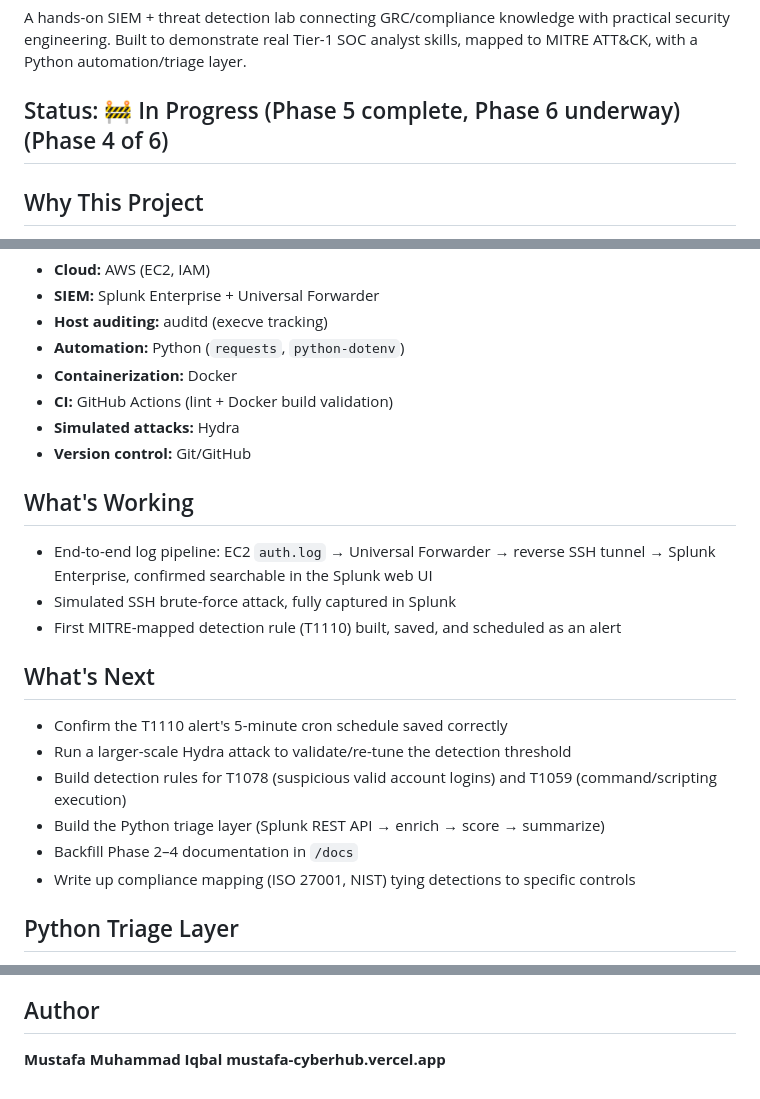
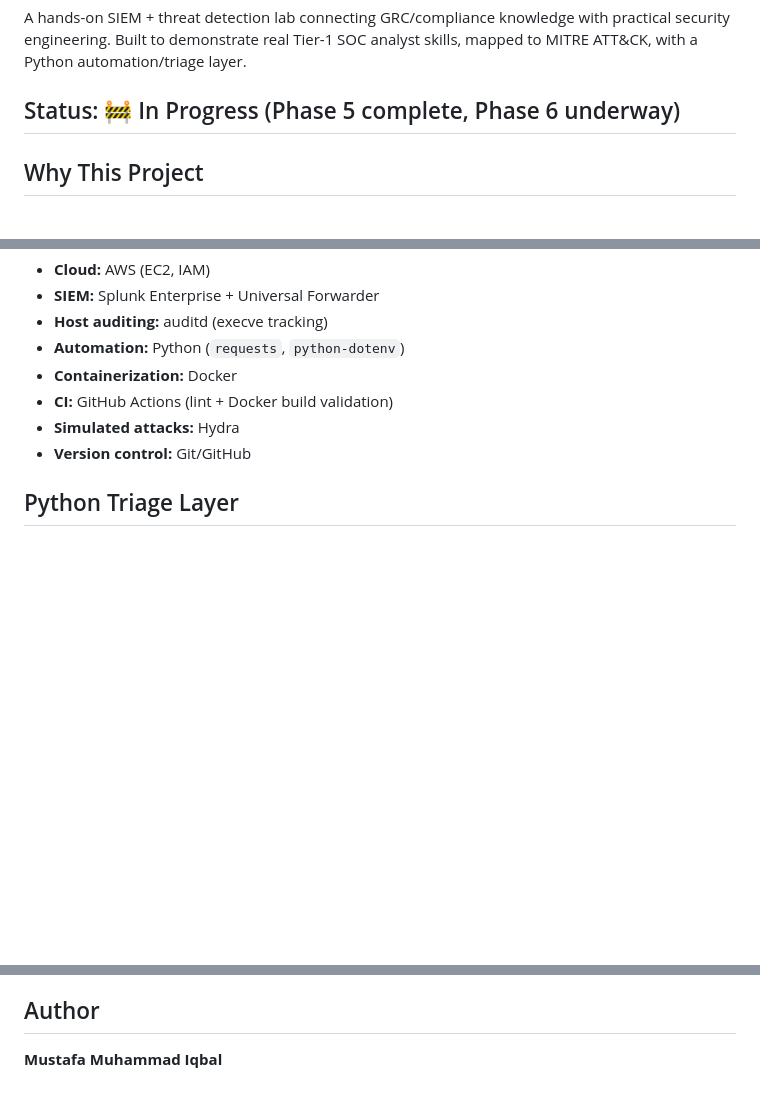
Before and after one commit to Mustafa-Hazard/ai-powered-soc-dashboard, a Markdown page: README.md, 3 parts joined by grey strips. Rendered like a GitHub page; blank space fills up the shorter version.

Commit message:
Update project status and author details in README
Removed completed phases from project status and updated author information.

```diff
--- a/README.md
+++ b/README.md
@@ -4,7 +4,7 @@ A hands-on SIEM + threat detection lab connecting GRC/compliance knowledge with
 security engineering. Built to demonstrate real Tier-1 SOC analyst skills, mapped to
 MITRE ATT&CK, with a Python automation/triage layer.
 
-## Status: 🚧 In Progress (Phase 5 complete, Phase 6 underway) (Phase 4 of 6)
+## Status: 🚧 In Progress (Phase 5 complete, Phase 6 underway)
 
 ## Why This Project
 
@@ -104,23 +104,6 @@ Detailed, step-by-step documentation of each phase lives in [`/docs`](./docs):
 - **Simulated attacks:** Hydra
 - **Version control:** Git/GitHub
 
-## What's Working
-
-- End-to-end log pipeline: EC2 `auth.log` → Universal Forwarder → reverse SSH tunnel →
-  Splunk Enterprise, confirmed searchable in the Splunk web UI
-- Simulated SSH brute-force attack, fully captured in Splunk
-- First MITRE-mapped detection rule (T1110) built, saved, and scheduled as an alert
-
-## What's Next
-
-- Confirm the T1110 alert's 5-minute cron schedule saved correctly
-- Run a larger-scale Hydra attack to validate/re-tune the detection threshold
-- Build detection rules for T1078 (suspicious valid account logins) and T1059
-  (command/scripting execution)
-- Build the Python triage layer (Splunk REST API → enrich → score → summarize)
-- Backfill Phase 2–4 documentation in `/docs`
-- Write up compliance mapping (ISO 27001, NIST) tying detections to specific controls
-
 ## Python Triage Layer
 
 Located in [`/triage`](./triage). Fetches all three detections from Splunk via REST
@@ -169,4 +152,3 @@ docker run --env-file .env soc-triage
 ## Author
 
 **Mustafa Muhammad Iqbal**
-**mustafa-cyberhub.vercel.app**
```
